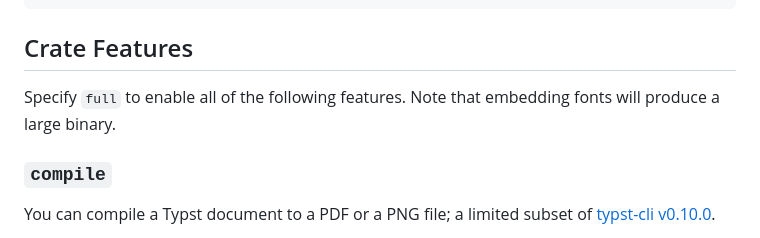
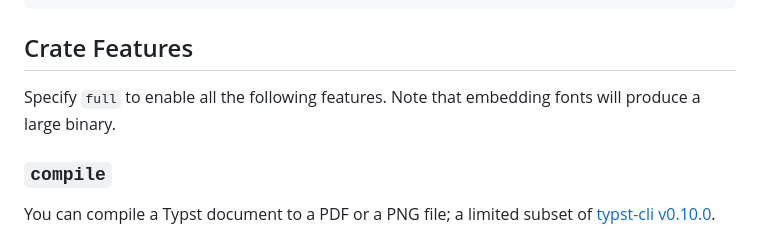
Before and after one commit to 0x6b/typster, a Markdown page: README.md, the part around the change. GitHub-like rendering.

Commit message:
docs: grammar

```diff
--- a/README.md
+++ b/README.md
@@ -12,7 +12,7 @@ typster = { git = "https://github.com/0x6b/typster", tag = "vx.x.x", features =
 
 ## Crate Features
 
-Specify `full` to enable all of the following features. Note that embedding fonts will produce a large binary.
+Specify `full` to enable all the following features. Note that embedding fonts will produce a large binary.
 
 ### `compile`
 
```
